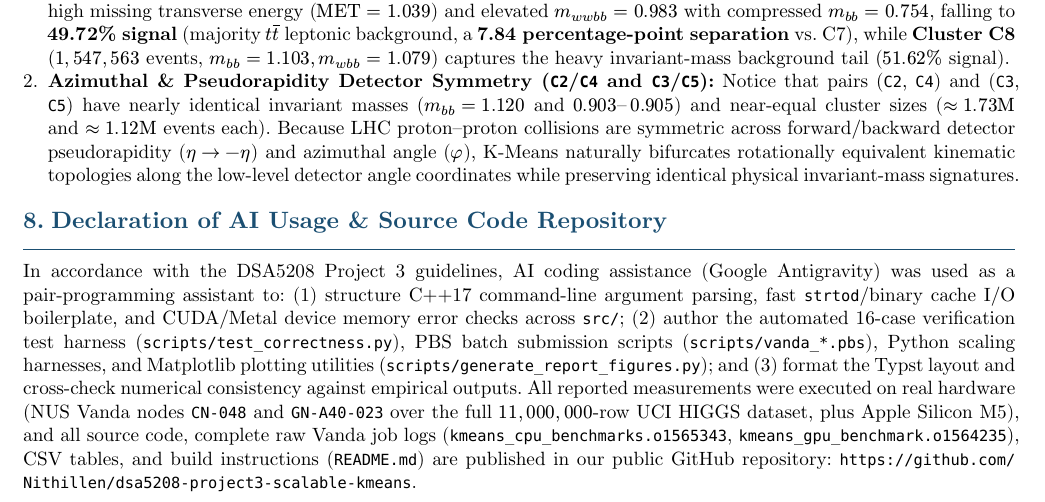
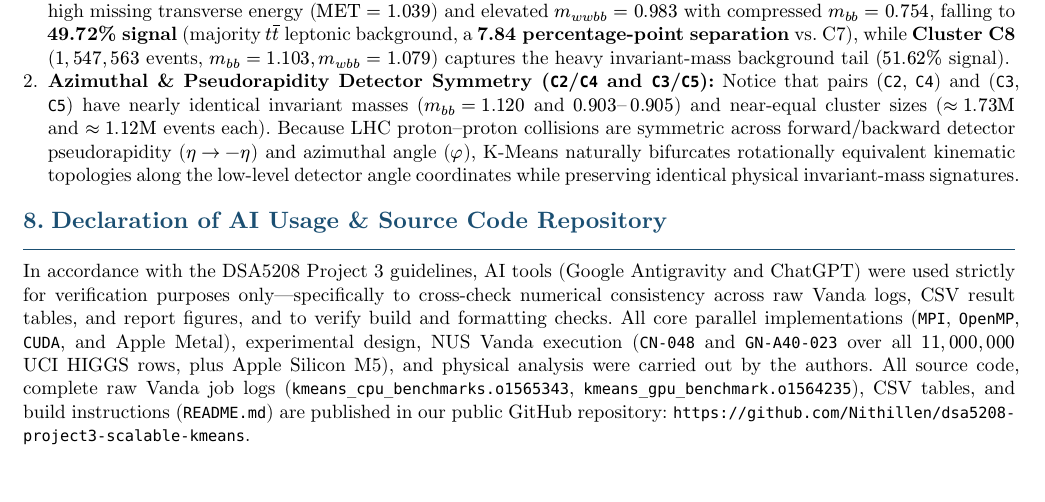
Before and after one commit to Nithillen/dsa5208-project3-scalable-kmeans, a Typst document (report/DSA5208_Project3_Report.typ): part of page 13 of 13, cut so that both start at the same text. Compiled offline with Typst 0.15; a missing font is replaced by an installed copy or a similar font.

Commit message:
Update report AI declaration

```diff
--- a/report/DSA5208_Project3_Report.typ
+++ b/report/DSA5208_Project3_Report.typ
@@ -584,4 +584,4 @@ After unsupervised convergence over all $N = 11,000,000$ unlabeled 28-dimensiona
 2. *Azimuthal & Pseudorapidity Detector Symmetry (`C2`/`C4` and `C3`/`C5`):* Notice that pairs (`C2`, `C4`) and (`C3`, `C5`) have nearly identical invariant masses ($m_(b b) = 1.120$ and $0.903–0.905$) and near-equal cluster sizes ($approx 1.73"M"$ and $approx 1.12"M"$ events each). Because LHC proton–proton collisions are symmetric across forward/backward detector pseudorapidity ($eta -> -eta$) and azimuthal angle ($phi$), K-Means naturally bifurcates rotationally equivalent kinematic topologies along the low-level detector angle coordinates while preserving identical physical invariant-mass signatures.
 
 = Declaration of AI Usage & Source Code Repository
-In accordance with the DSA5208 Project 3 guidelines, AI coding assistance (Google Antigravity) was used as a pair-programming assistant to: (1) structure C++17 command-line argument parsing, fast `strtod`/binary cache I/O boilerplate, and CUDA/Metal device memory error checks across `src/`; (2) author the automated 16-case verification test harness (`scripts/test_correctness.py`), PBS batch submission scripts (`scripts/vanda_*.pbs`), Python scaling harnesses, and Matplotlib plotting utilities (`scripts/generate_report_figures.py`); and (3) format the Typst layout and cross-check numerical consistency against empirical outputs. All reported measurements were executed on real hardware (NUS Vanda nodes `CN-048` and `GN-A40-023` over the full $11,000,000$-row UCI HIGGS dataset, plus Apple Silicon M5), and all source code, complete raw Vanda job logs (`kmeans_cpu_benchmarks.o1565343`, `kmeans_gpu_benchmark.o1564235`), CSV tables, and build instructions (`README.md`) are published in our public GitHub repository: #link("https://github.com/Nithillen/dsa5208-project3-scalable-kmeans")[`https://github.com/Nithillen/dsa5208-project3-scalable-kmeans`].
+In accordance with the DSA5208 Project 3 guidelines, AI tools (Google Antigravity and ChatGPT) were used strictly for verification purposes only—specifically to cross-check numerical consistency across raw Vanda logs, CSV result tables, and report figures, and to verify build and formatting checks. All core parallel implementations (`MPI`, `OpenMP`, `CUDA`, and Apple Metal), experimental design, NUS Vanda execution (`CN-048` and `GN-A40-023` over all $11,000,000$ UCI HIGGS rows, plus Apple Silicon M5), and physical analysis were carried out by the authors. All source code, complete raw Vanda job logs (`kmeans_cpu_benchmarks.o1565343`, `kmeans_gpu_benchmark.o1564235`), CSV tables, and build instructions (`README.md`) are published in our public GitHub repository: #link("https://github.com/Nithillen/dsa5208-project3-scalable-kmeans")[`https://github.com/Nithillen/dsa5208-project3-scalable-kmeans`].
```
Also changed, not shown: 2 other files.
